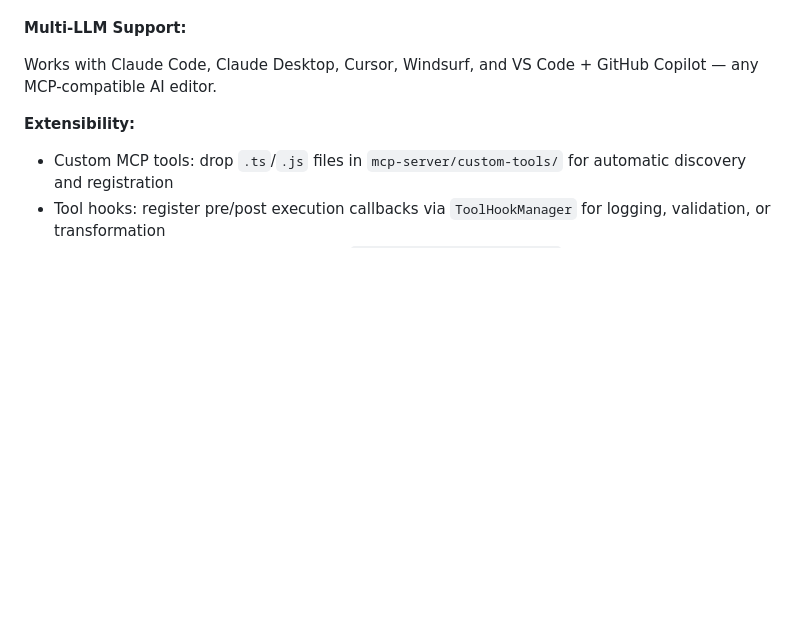
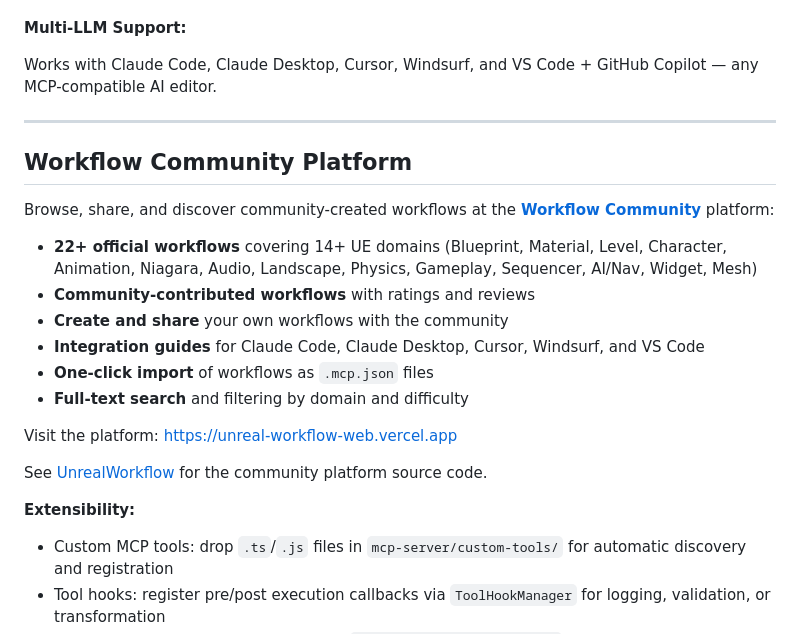
Before and after one commit to jaguarcode/UnrealMasterAI, a Markdown page: README.md, the part around the change. GitHub-like rendering; blank space fills up the shorter version.

Commit message:
docs: add Workflow Community Platform section to README
Link to community platform (https://unreal-workflow-web.vercel.app)
with 22+ official workflows, integration guides, and cross-references.

Co-Authored-By: Claude Opus 4.6 (1M context) <noreply@anthropic.com>

```diff
--- a/README.md
+++ b/README.md
@@ -57,6 +57,23 @@ The agent serializes the Blueprint to JSON, creates the node, connects the exec
 **Multi-LLM Support:**
 
 Works with Claude Code, Claude Desktop, Cursor, Windsurf, and VS Code + GitHub Copilot — any MCP-compatible AI editor.
+
+---
+
+## Workflow Community Platform
+
+Browse, share, and discover community-created workflows at the **[Workflow Community](https://unreal-workflow-web.vercel.app)** platform:
+
+- **22+ official workflows** covering 14+ UE domains (Blueprint, Material, Level, Character, Animation, Niagara, Audio, Landscape, Physics, Gameplay, Sequencer, AI/Nav, Widget, Mesh)
+- **Community-contributed workflows** with ratings and reviews
+- **Create and share** your own workflows with the community
+- **Integration guides** for Claude Code, Claude Desktop, Cursor, Windsurf, and VS Code
+- **One-click import** of workflows as `.mcp.json` files
+- **Full-text search** and filtering by domain and difficulty
+
+Visit the platform: https://unreal-workflow-web.vercel.app
+
+See [UnrealWorkflow](https://github.com/jaguarcode/UnrealWorkflow) for the community platform source code.
 
 **Extensibility:**
 
```
